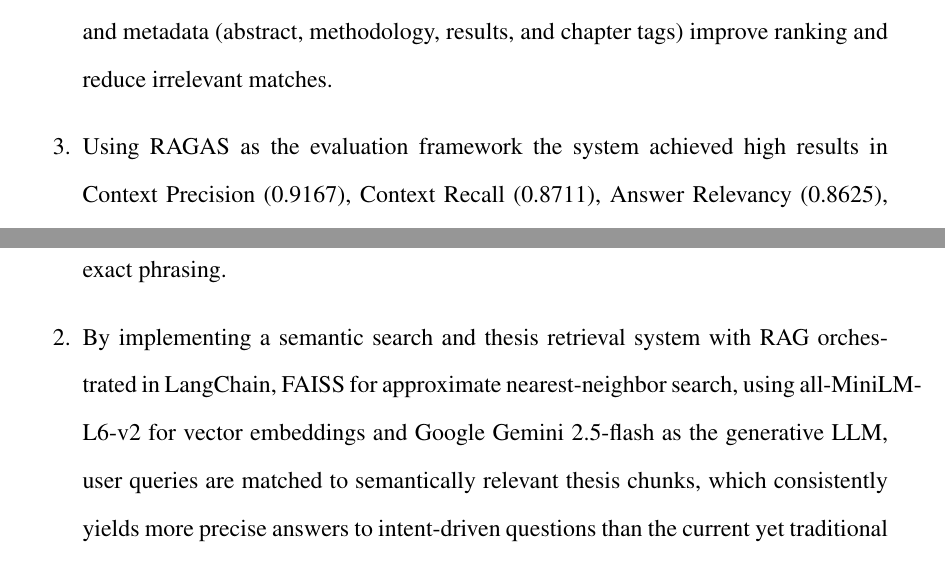
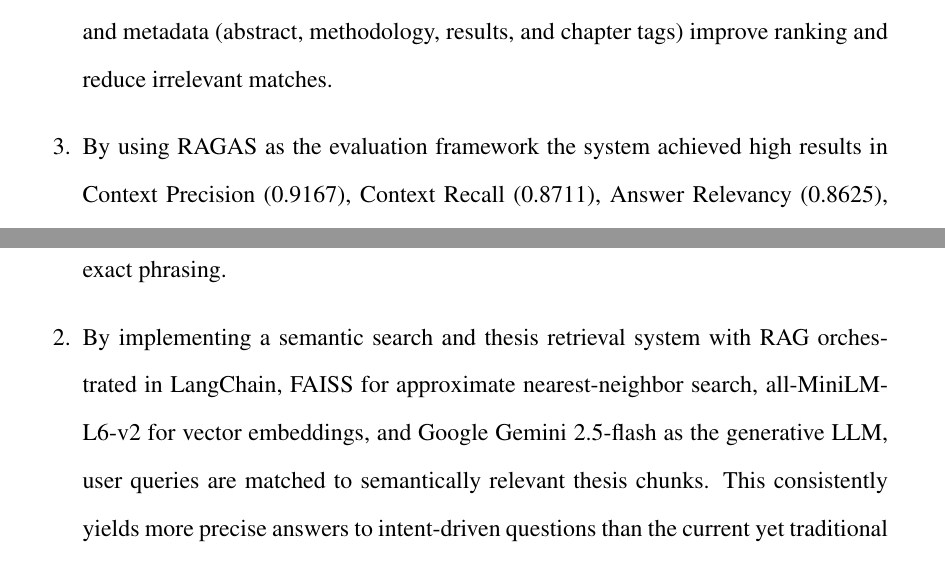
Before and after one commit to CSPC-BSCS-3B/Virgo_Thesis, a LaTeX thesis (thesis.tex, which reads chapters/chapter5.tex): two parts of pages 70 and 71 of 98 before the commit and two parts of pages 70 and 71 of 97 after it, joined at a grey line, cut so that both start at the same text. Compiled offline with pdfLaTeX.

Commit message:
fix error in chapter 5 enumerate

```diff
--- a/chapters/chapter5.tex
+++ b/chapters/chapter5.tex
@@ -22,7 +22,7 @@ The following are the key findings from the study:
 
     \item By implementing a semantic search and thesis retrieval system with RAG orchestrated in LangChain, FAISS as the vector database, using all-MiniLM-L6-v2 from HuggingFace for vector embeddings and Google Gemini 2.5-flash as the generative LLM, user queries are matched to semantically relevant thesis chunks, which consistently yields more precise answers to intent-driven questions (such as complete abstracts, author-focused lookups, or chapter-specific content) than the current yet traditional keyword-based search that depends on exact titles and rigid field matches. The RAG pipeline grounds answers in retrieved chunks, so the chatbot can compose context-aware responses tied to real thesis passages, while the thesis-aware chunking and metadata (abstract, methodology, results, and chapter tags) improve ranking and reduce irrelevant matches.
 
-    \item Using RAGAS as the evaluation framework the system achieved high results in Context Precision (0.9167), Context Recall (0.8711), Answer Relevancy (0.8625), and Faithfulness (0.9179). These values indicate a strong retrieval-and-generation pipeline: high precision and recall show the FAISS-backed retrieval returns the necessary thesis passages, while the strong answer relevancy shows that LLM composes useful responses from retrieved sources. The high faithfulness score suggests that generated outputs are, in most cases, directly grounded in retrieved documents, which materially reduces the likelihood of hallucinations. The evaluation still highlights the usual dependencies and limitations, chiefly the quality and structure of ingested thesis PDFs, OCR/formatting errors, and user prompt variability which remain important targets for continued optimization even as overall performance is strong.
+    \item By using RAGAS as the evaluation framework the system achieved high results in Context Precision (0.9167), Context Recall (0.8711), Answer Relevancy (0.8625), and Faithfulness (0.9179). These values indicate a strong retrieval-and-generation pipeline: high precision and recall show the FAISS-backed retrieval returns the necessary thesis passages, while the strong answer relevancy shows that LLM composes useful responses from retrieved sources. The high faithfulness score suggests that generated outputs are, in most cases, directly grounded in retrieved documents, which materially reduces the likelihood of hallucinations. The evaluation still highlights the usual dependencies and limitations, chiefly the quality and structure of ingested thesis PDFs, OCR/formatting errors, and user prompt variability which remain important targets for continued optimization even as overall performance is strong.
 \end{enumerate}
 
 \section{Conclusions}
@@ -32,7 +32,7 @@ The following are the key findings from the study:
 \begin{enumerate}
     \item It is evident that the integration of a thesis-aware document ingestion pipeline is a critical first step in modernizing thesis discovery. By standardizing documents, applying content-aware chunking, and enriching the data with metadata before indexing, the system overcomes the limitations of traditional keyword-based catalogs. This approach makes thesis content more accessible and discoverable through semantic search, allowing users to find relevant information based on intent rather than exact phrasing.
 
-    \item By implementing a semantic search and thesis retrieval system with RAG orchestrated in LangChain, FAISS for approximate nearest-neighbor search, using all-MiniLM-L6-v2 for vector embeddings and Google Gemini 2.5-flash as the generative LLM, user queries are matched to semantically relevant thesis chunks, which consistently yields more precise answers to intent-driven questions than the current yet traditional keyword-based search that depends on exact titles and rigid field matches. By combining semantic search with the generative capabilities of Google Gemini 2.5-flash, the RAG chatbot offers a robust solution for efficient and accurate thesis retrieval in the CSPC Library.
+    \item By implementing a semantic search and thesis retrieval system with RAG orchestrated in LangChain, FAISS for approximate nearest-neighbor search, all-MiniLM-L6-v2 for vector embeddings, and Google Gemini 2.5-flash as the generative LLM, user queries are matched to semantically relevant thesis chunks. This consistently yields more precise answers to intent-driven questions than the current yet traditional keyword-based search that depends on exact titles and rigid field matches. By combining semantic search with the generative capabilities of Google Gemini 2.5-flash, the RAG chatbot offers a robust solution for efficient and accurate thesis retrieval in the CSPC Library.
 
     \item The evaluation demonstrates that the RAG-based chatbot effectively retrieves relevant information and generates contextually appropriate responses. However, it also highlights the importance of document quality and user input in optimizing performance. Continuous improvements in these areas are essential to enhance the system's reliability and ensure that it consistently meets user needs in thesis discovery.
 \end{enumerate}
```
Also changed, not shown: chapters/chapter5.tex (1 more changed lines).
